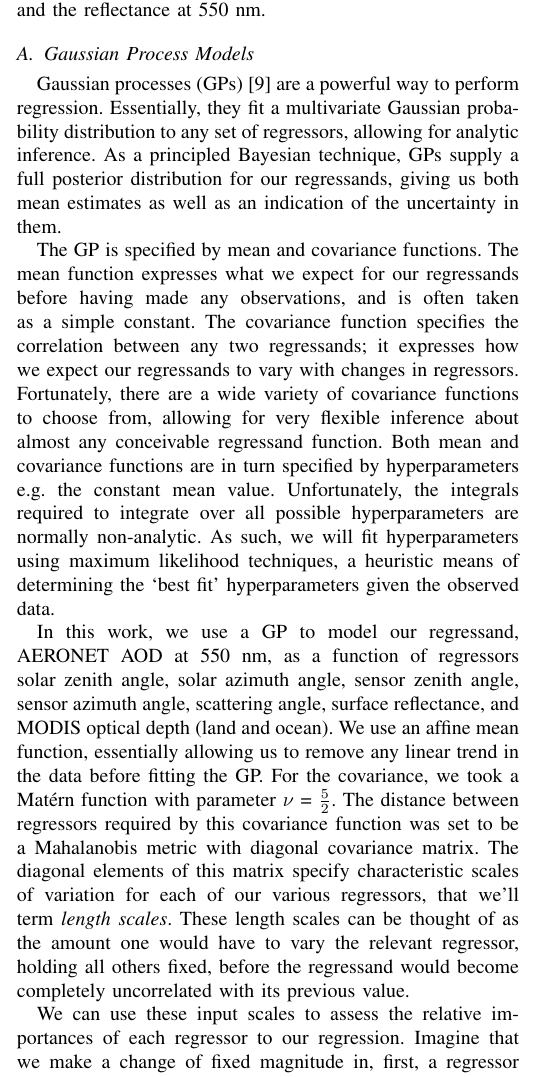
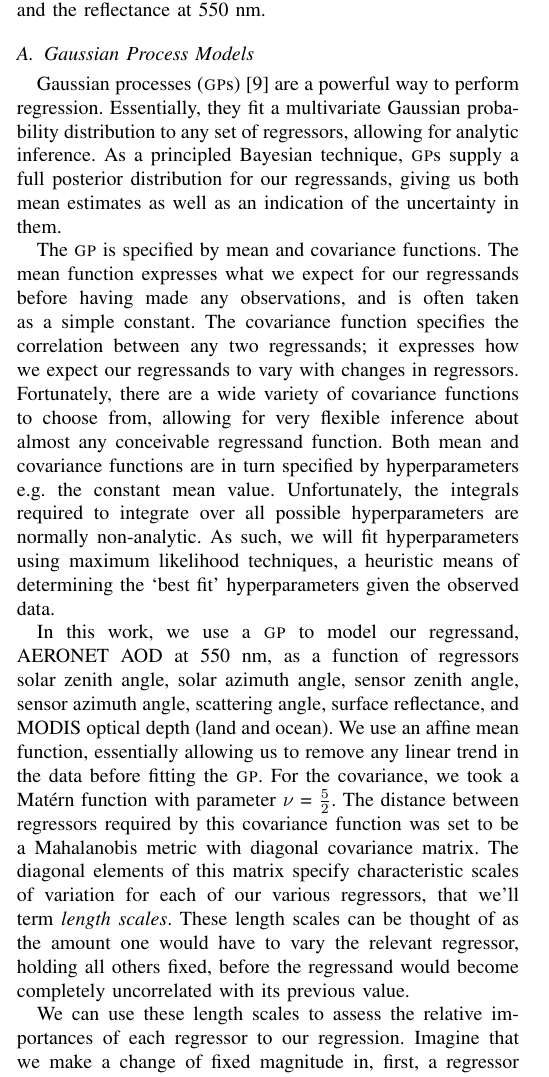
Before and after one commit to mosb/gps-on-aerosol, a LaTeX paper (IEEE-v3.tex): part of one column of page 2 of 4, cut so that both start at the same text. Compiled offline with LaTeX, dvips and Ghostscript.

Commit message:
bugfixes

```diff
--- a/IEEE-v3.tex
+++ b/IEEE-v3.tex
@@ -134,10 +134,10 @@
 
 \subsection{Gaussian Process Models\label{sec:ngpm}}
 
-Gaussian processes (GPs) \cite{GPsBook} are a powerful way to perform regression. Essentially, they fit a multivariate Gaussian probability distribution to any set of regressors, allowing for analytic inference. As a principled Bayesian technique, GPs supply a full posterior distribution for our regressands, giving us both mean estimates as well as an indication of the uncertainty in them.
+Gaussian processes (\gp s) \cite{GPsBook} are a powerful way to perform regression. Essentially, they fit a multivariate Gaussian probability distribution to any set of regressors, allowing for analytic inference. As a principled Bayesian technique, \gp s supply a full posterior distribution for our regressands, giving us both mean estimates as well as an indication of the uncertainty in them.
 
-The GP is specified by mean and covariance functions. The mean function expresses what we expect for our regressands before having made any observations, and is often taken as a simple constant. The covariance function specifies the correlation between any two regressands; it expresses how we expect our regressands to vary with changes in regressors. Fortunately, there are a wide variety of covariance functions to choose from, allowing for very flexible inference about almost any conceivable regressand function. Both mean and covariance functions are in turn specified by hyperparameters e.g. the constant mean value. Unfortunately, the integrals required to integrate over all possible hyperparameters are normally non-analytic. As such, we will fit hyperparameters using maximum likelihood techniques, a heuristic means of determining the `best fit' hyperparameters given the observed data.
+The \gp\ is specified by mean and covariance functions. The mean function expresses what we expect for our regressands before having made any observations, and is often taken as a simple constant. The covariance function specifies the correlation between any two regressands; it expresses how we expect our regressands to vary with changes in regressors. Fortunately, there are a wide variety of covariance functions to choose from, allowing for very flexible inference about almost any conceivable regressand function. Both mean and covariance functions are in turn specified by hyperparameters e.g. the constant mean value. Unfortunately, the integrals required to integrate over all possible hyperparameters are normally non-analytic. As such, we will fit hyperparameters using maximum likelihood techniques, a heuristic means of determining the `best fit' hyperparameters given the observed data.
 
-In this work, we use a GP to model our regressand, AERONET AOD at 550 nm, as a function of regressors solar zenith angle, solar azimuth angle,  sensor zenith angle, sensor azimuth angle,  scattering angle, surface reflectance, and MODIS optical depth (land and ocean). We use an affine mean function, essentially allowing us to remove any linear trend in the data before fitting the GP. For the covariance, we took a Mat\'{e}rn function with parameter $\nu$ = $\frac{5}{2}$. The distance between regressors required by this covariance function was set to be a Mahalanobis metric with diagonal covariance matrix. The diagonal elements of this matrix specify characteristic scales of variation for each of our various regressors, that we'll term \emph{length scales}. These length scales can be thought of as the amount one would have to vary the relevant regressor, holding all others fixed, before the regressand would become completely uncorrelated with its previous value.
+In this work, we use a \gp\ to model our regressand, AERONET AOD at 550 nm, as a function of regressors solar zenith angle, solar azimuth angle,  sensor zenith angle, sensor azimuth angle,  scattering angle, surface reflectance, and MODIS optical depth (land and ocean). We use an affine mean function, essentially allowing us to remove any linear trend in the data before fitting the \gp. For the covariance, we took a Mat\'{e}rn function with parameter $\nu$ = $\frac{5}{2}$. The distance between regressors required by this covariance function was set to be a Mahalanobis metric with diagonal covariance matrix. The diagonal elements of this matrix specify characteristic scales of variation for each of our various regressors, that we'll term \emph{length scales}. These length scales can be thought of as the amount one would have to vary the relevant regressor, holding all others fixed, before the regressand would become completely uncorrelated with its previous value.
 
-We can use these input scales to assess the relative importances of each regressor to our regression. Imagine that we make a change of fixed magnitude in, first, a regressor with small length scale, and second, a regressor with large length scale. The regressand can be expected to vary more dramatically in the first case than in the second. As such, we think of regressors with small input scale as more significant; they are likely to explain more of the variation in the regressand. This gives rise to a widely and successfully used \cite{GPsBook} method of automatic relevance determination (ARD). We assess the importance of a regressor as the range of values for that regressor divided by its the length scale. Normalising by the range allows us to compare regressors of different units; we express the importance of a regressor to the particular dataset at hand.
+We can use these length scales to assess the relative importances of each regressor to our regression. Imagine that we make a change of fixed magnitude in, first, a regressor with small length scale, and second, a regressor with large length scale. The regressand can be expected to vary more dramatically in the first case than in the second. As such, we think of regressors with small length scale as more significant; they are likely to explain more of the variation in the regressand. This gives rise to a widely and successfully used \cite{GPsBook} method of automatic relevance determination (ARD). We assess the importance of a regressor as the range of values for that regressor divided by its the length scale. Normalising by the range allows us to compare regressors of different units; we express the importance of a regressor to the particular dataset at hand.
```
Also changed, not shown: IEEE-v3.ps, IEEE-v3.tex (10 more changed lines), 3 other files.
